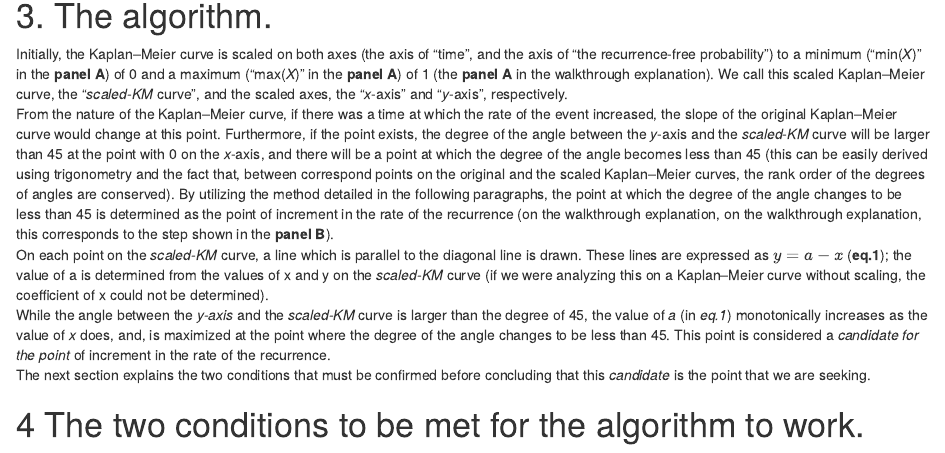
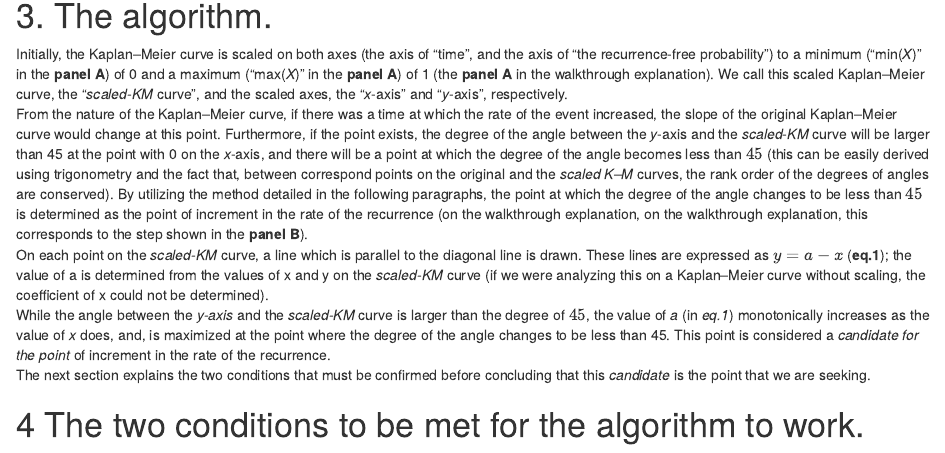
Before and after one commit to mrmtshmp/FractCurve, an R Markdown document (vignettes/FractCurve.Rmd): the page in a window 1100 px wide, from 750 px down. Rendered offline with R 4.5, knitr and Pandoc, with nearby package versions.

```diff
--- a/vignettes/FractCurve.Rmd
+++ b/vignettes/FractCurve.Rmd
@@ -46,16 +46,18 @@
 
 # 3. The algorithm.
 Initially, the Kaplan–Meier curve is scaled on both axes (the axis of “time”, and the axis of “the recurrence-free probability”) to a minimum ("min(*X*)” in the **panel A**) of 0 and a maximum ("max(*X*)” in the **panel A**) of 1 (the **panel A** in the walkthrough explanation). We call this scaled Kaplan–Meier curve, the “*scaled-KM* curve”, and the scaled axes, the “*x*-axis” and “*y*-axis”, respectively.
-From the nature of the Kaplan–Meier curve, if there was a time at which the rate of the event increased, the slope of the original Kaplan–Meier curve would change at this point. Furthermore, if the point exists, the degree of the angle between the *y*-axis and the *scaled-KM* curve will be larger than 45 at the point with 0 on the *x*-axis, and there will be a point at which the degree of the angle becomes less than 45 (this can be easily derived using trigonometry and the fact that, between correspond points on the original and the scaled Kaplan–Meier curves, the rank order of the degrees of angles are conserved). By utilizing the method detailed in the following paragraphs, the point at which the degree of the angle changes to be less than 45 is determined as the point of increment in the rate of the recurrence (on the walkthrough explanation, on the walkthrough explanation, this corresponds to the step shown in the **panel B**).
+From the nature of the Kaplan–Meier curve, if there was a time at which the rate of the event increased, the slope of the original Kaplan–Meier curve would change at this point. Furthermore, if the point exists, the degree of the angle between the *y*-axis and the *scaled-KM* curve will be larger than 45 at the point with 0 on the *x*-axis, and there will be a point at which the degree of the angle becomes less than $45$ (this can be easily derived using trigonometry and the fact that, between correspond points on the original and the *scaled K–M* curves, the rank order of the degrees of angles are conserved). By utilizing the method detailed in the following paragraphs, the point at which the degree of the angle changes to be less than $45$ is determined as the point of increment in the rate of the recurrence (on the walkthrough explanation, on the walkthrough explanation, this corresponds to the step shown in the **panel B**).
  On each point on the *scaled-KM* curve, a line which is parallel to the diagonal line is drawn. These lines are expressed as $y=a-x$ (**eq.1**); the value of a is determined from the values of x and y on the *scaled-KM* curve (if we were analyzing this on a Kaplan–Meier curve without scaling, the coefficient of x could not be determined).
-While the angle between the *y-axis* and the *scaled-KM* curve is larger than the degree of 45, the value of *a* (in *eq.1*) monotonically increases as the value of *x* does, and, is maximized at the point where the degree of the angle changes to be less than 45. This point is considered a *candidate for the point* of increment in the rate of the recurrence.
+While the angle between the *y-axis* and the *scaled-KM* curve is larger than the degree of $45$, the value of *a* (in *eq.1*) monotonically increases as the value of *x* does, and, is maximized at the point where the degree of the angle changes to be less than 45. This point is considered a *candidate for the point* of increment in the rate of the recurrence.
 The next section explains the two conditions that must be confirmed before concluding that this *candidate* is the point that we are seeking.
 
 
 # 4 The two conditions to be met for the algorithm to work.
 As explained in the previous section, this algorithm detects a point at which the angle becomes less than 45 degrees, as a point which maximizes a in **eq.1**. This implies two limitation of the algorithm: the first is, *while the degree of the angle is larger than 45, the changes in the rate are ignored*, and the second is, *if the number of points is more than one, one of them is detected*. Thus, it is preferable to check, before making a conclusion, whether there is any point that has been missed.
 Whether these two limitations have affected the result or not can be confirmed by checking the two conditions below:
+
 **Condition _a_**: The difference between the *scaled-KM* curve and its secant line, which intersects the points $(0,1)$ and *the point of the candidate*, does not vary in this interval.
 **Condition _b_**: The *scaled-KM* curve is in the region above the diagonal line in the interval of $(0,1)$ and *the point of candidate*.
+
 The `fract_curve` function outputs two plots, which can be used to check whether these conditions have been met.
 These two conditions are depicted in the **panel C** in the walkthrough explanation. Regarding the **Condition _b_**, curves like red one in the **panel C**, which cross the diagonal line at the *“NG”* (not good) point, do not fulfil this condition. If it seems that a point of interest has been missed, reanalyzing after cutting off data in the right side of the falsely detected point will be a solution.
```
Also changed, not shown: vignettes/FractCurve.Rmd (2 more changed lines), 5 other files.
